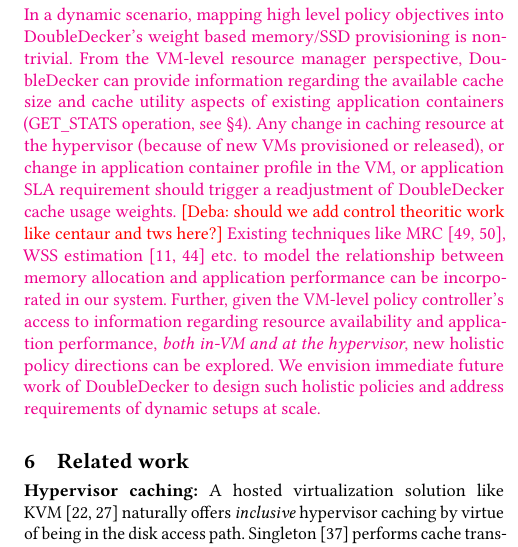
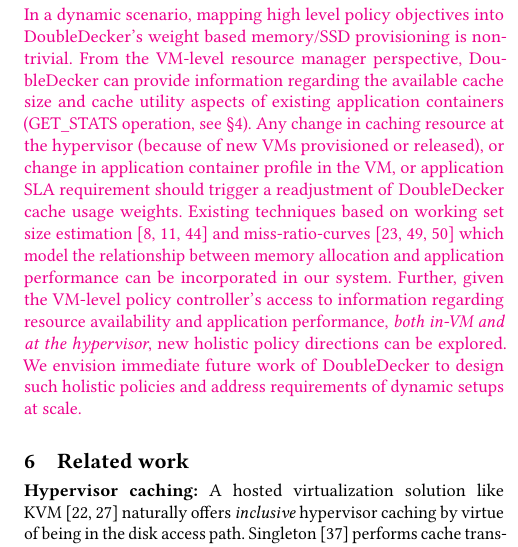
Before and after one commit to provm/doubledecker, a LaTeX paper (middleware17/cameraready/ddecker.tex, which reads middleware17/cameraready/evaluation.tex): part of one column of page 12 of 13, cut so that both start at the same text. Compiled offline with pdfLaTeX.

Commit message:
deba: sec5-m

```diff
--- a/middleware17/cameraready/evaluation.tex
+++ b/middleware17/cameraready/evaluation.tex
@@ -712,10 +712,13 @@
 should trigger a readjustment of \dd{} cache usage weights.
 %
 %
-\deba{should we add control theoritic work like centaur and tws here?}
-Existing techniques like MRC~\cite{mrc,membal}, WSS estimation~\cite{wss, shards} etc.
-to model the relationship between memory allocation and application performance
-can be incorporated in our system.
+%\deba{should we add control theoritic work like centaur and tws here?}
+%Existing techniques like MRC~\cite{mrc,membal,tws}, WSS estimation~\cite{wss, shards, centaur} etc.
+%to model the relationship between memory allocation and application performance
+%can be incorporated in our system.
+Existing techniques based on working set size estimation~\cite{wss, shards, tws}
+and miss-ratio-curves ~\cite{mrc,membal,centaur} which model the relationship between
+memory allocation and application performance can be incorporated in our system.
 %
 Further, given the VM-level policy controller's access to information
 regarding resource availability and application performance, {\em both in-VM and
```
